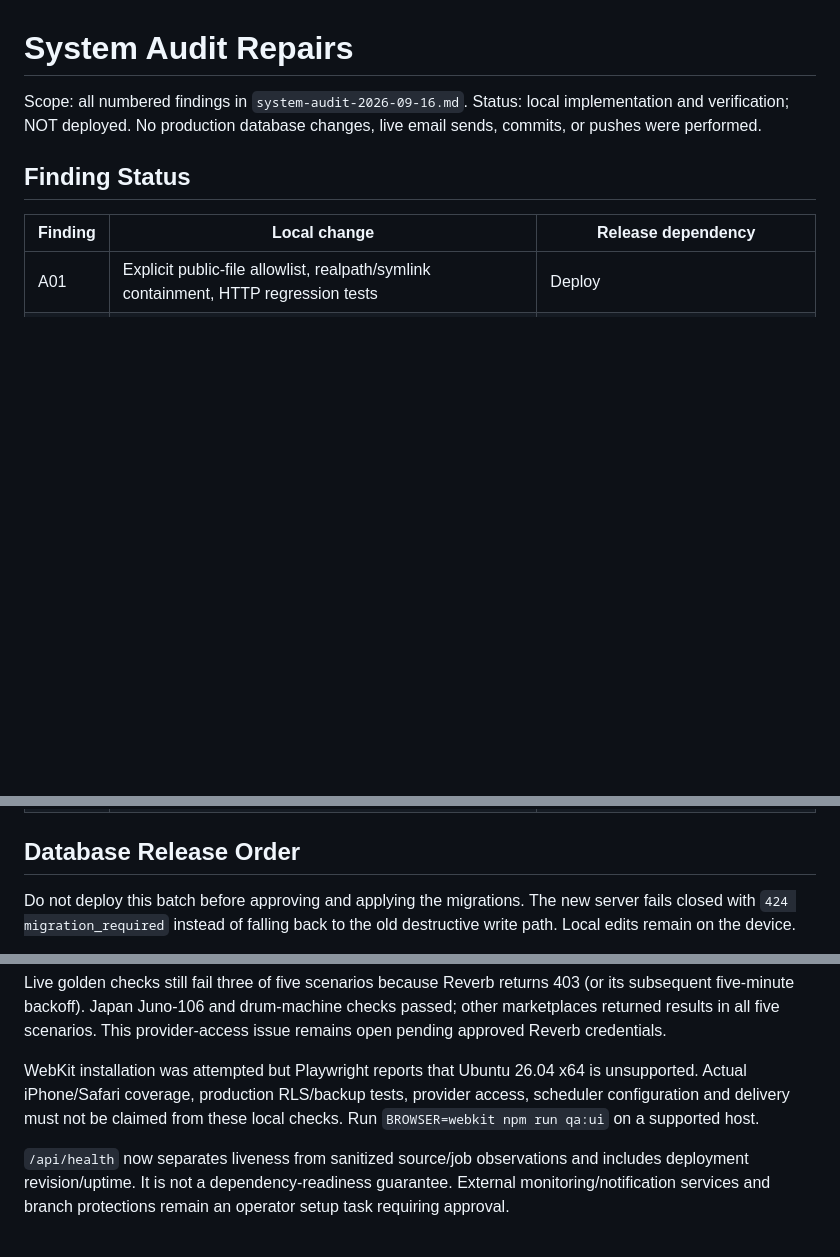
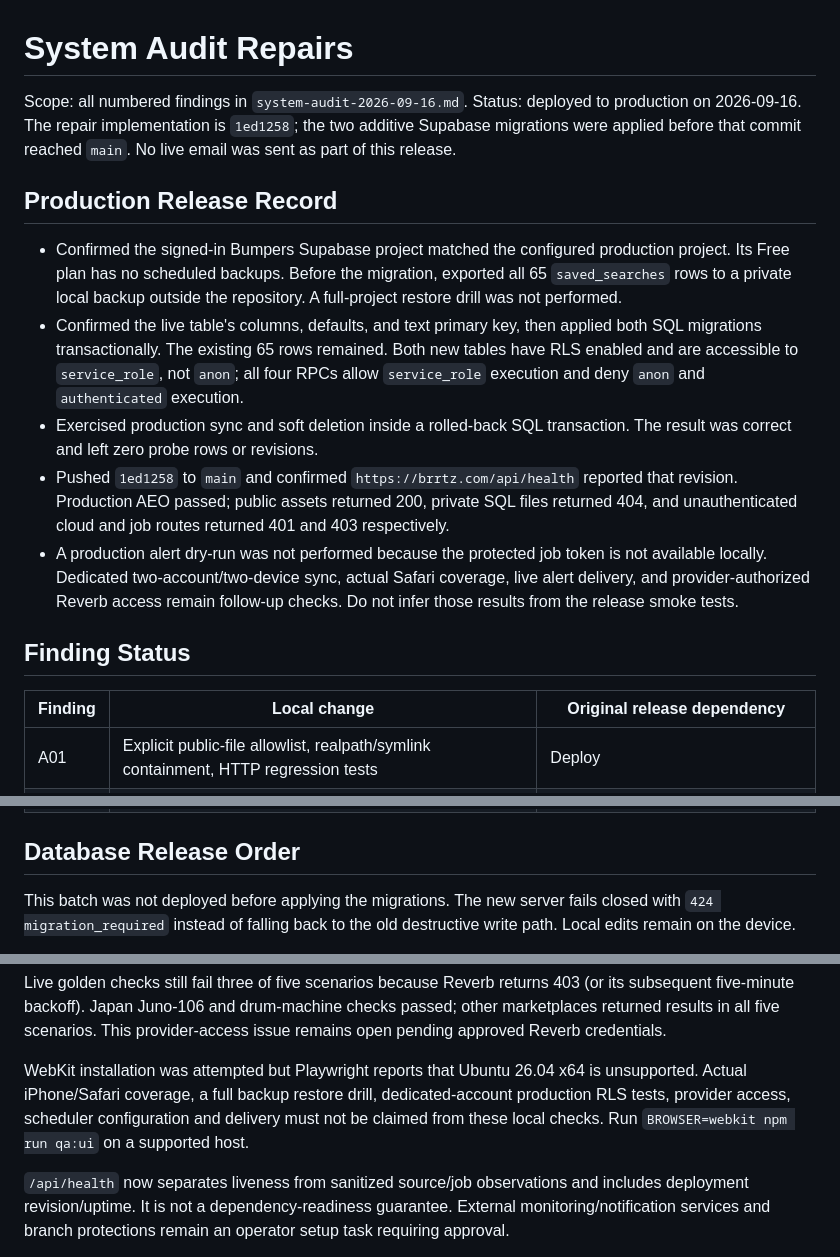
Before and after one commit to choochtronix/bumpers, a Markdown page: docs/system-repairs-2026-09-16.md, 3 parts joined by grey strips. GitHub-like rendering; blank space fills up the shorter version.

Commit message:
Document production system repairs release

```diff
--- a/docs/system-repairs-2026-09-16.md
+++ b/docs/system-repairs-2026-09-16.md
@@ -1,12 +1,36 @@
 # System Audit Repairs
 
 Scope: all numbered findings in `system-audit-2026-09-16.md`.
-Status: local implementation and verification; NOT deployed. No production
-database changes, live email sends, commits, or pushes were performed.
+Status: deployed to production on 2026-09-16. The repair implementation is
+`1ed1258`; the two additive Supabase migrations were applied before that
+commit reached `main`. No live email was sent as part of this release.
+
+## Production Release Record
+
+- Confirmed the signed-in Bumpers Supabase project matched the configured
+  production project. Its Free plan has no scheduled backups. Before the
+  migration, exported all 65 `saved_searches` rows to a private local backup
+  outside the repository. A full-project restore drill was not performed.
+- Confirmed the live table's columns, defaults, and text primary key, then
+  applied both SQL migrations transactionally. The existing 65 rows remained.
+  Both new tables have RLS enabled and are accessible to `service_role`, not
+  `anon`; all four RPCs allow `service_role` execution and deny `anon` and
+  `authenticated` execution.
+- Exercised production sync and soft deletion inside a rolled-back SQL
+  transaction. The result was correct and left zero probe rows or revisions.
+- Pushed `1ed1258` to `main` and confirmed `https://brrtz.com/api/health`
+  reported that revision. Production AEO passed; public assets returned 200,
+  private SQL files returned 404, and unauthenticated cloud and job routes
+  returned 401 and 403 respectively.
+- A production alert dry-run was not performed because the protected job token
+  is not available locally. Dedicated two-account/two-device sync, actual
+  Safari coverage, live alert delivery, and provider-authorized Reverb access
+  remain follow-up checks. Do not infer those results from the release smoke
+  tests.
 
 ## Finding Status
 
-| Finding | Local change | Release dependency |
+| Finding | Local change | Original release dependency |
 | --- | --- | --- |
 | A01 | Explicit public-file allowlist, realpath/symlink containment, HTTP regression tests | Deploy |
 | A02 | Owner-scoped browser data, preserved legacy recovery archive, session guards and cross-tab account changes | Deploy; guest transfer remains explicit export/import |
@@ -27,7 +51,7 @@ database changes, live email sends, commits, or pushes were performed.
 
 ## Database Release Order
 
-Do not deploy this batch before approving and applying the migrations. The new
+This batch was not deployed before applying the migrations. The new
 server fails closed with `424 migration_required` instead of falling back to
 the old destructive write path. Local edits remain on the device.
 
@@ -121,9 +145,10 @@ checks passed; other marketplaces returned results in all five scenarios.
 This provider-access issue remains open pending approved Reverb credentials.
 
 WebKit installation was attempted but Playwright reports that Ubuntu 26.04 x64
-is unsupported. Actual iPhone/Safari coverage, production RLS/backup tests,
-provider access, scheduler configuration and delivery must not be claimed from
-these local checks. Run `BROWSER=webkit npm run qa:ui` on a supported host.
+is unsupported. Actual iPhone/Safari coverage, a full backup restore drill,
+dedicated-account production RLS tests, provider access, scheduler
+configuration and delivery must not be claimed from these local checks. Run
+`BROWSER=webkit npm run qa:ui` on a supported host.
 
 `/api/health` now separates liveness from sanitized source/job observations and
 includes deployment revision/uptime. It is not a dependency-readiness guarantee.
```
